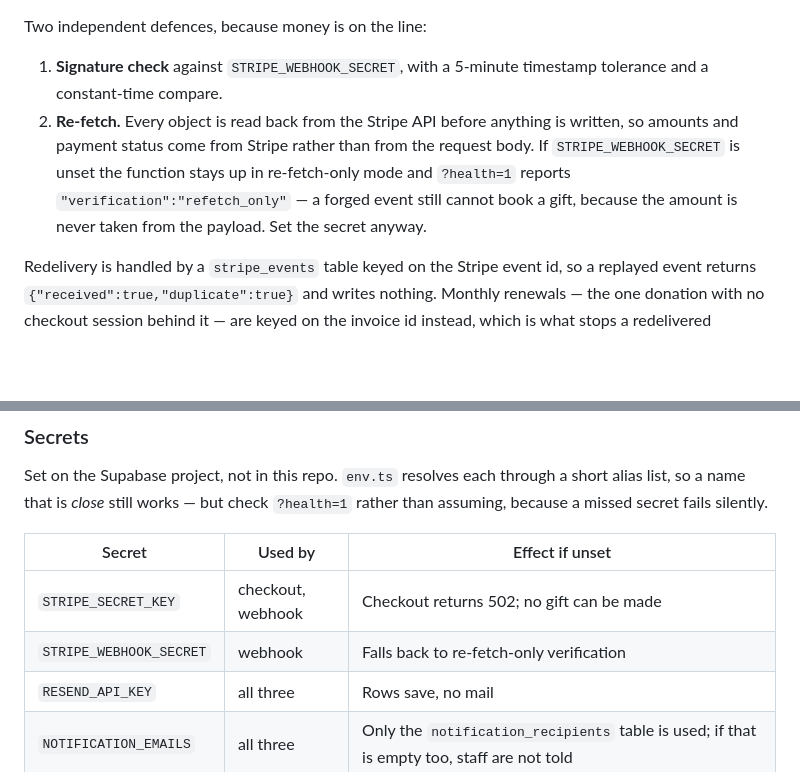
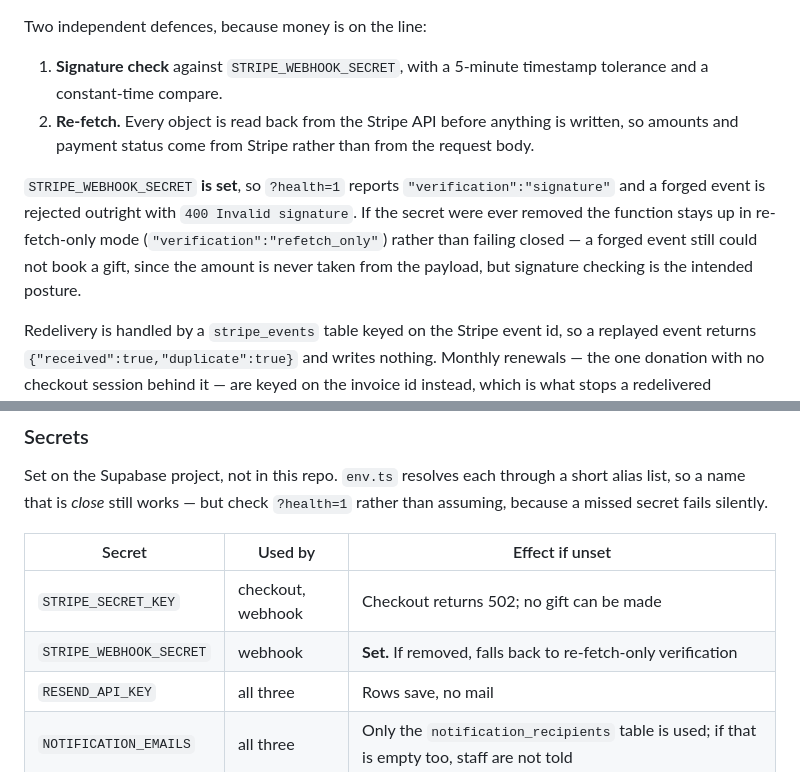
Before and after one commit to PivotPointRecovery/PivotPointRecoveryWebsite, a Markdown page: README.md, 2 parts joined by grey strips. Drawn GitHub-style; blank space fills up the shorter version.

```diff
--- a/README.md
+++ b/README.md
@@ -212,10 +212,14 @@ Two independent defences, because money is on the line:
    timestamp tolerance and a constant-time compare.
 2. **Re-fetch.** Every object is read back from the Stripe API before anything
    is written, so amounts and payment status come from Stripe rather than from
-   the request body. If `STRIPE_WEBHOOK_SECRET` is unset the function stays up
-   in re-fetch-only mode and `?health=1` reports
-   `"verification":"refetch_only"` — a forged event still cannot book a gift,
-   because the amount is never taken from the payload. Set the secret anyway.
+   the request body.
+
+`STRIPE_WEBHOOK_SECRET` **is set**, so `?health=1` reports
+`"verification":"signature"` and a forged event is rejected outright with
+`400 Invalid signature`. If the secret were ever removed the function stays up
+in re-fetch-only mode (`"verification":"refetch_only"`) rather than failing
+closed — a forged event still could not book a gift, since the amount is never
+taken from the payload, but signature checking is the intended posture.
 
 Redelivery is handled by a `stripe_events` table keyed on the Stripe event id,
 so a replayed event returns `{"received":true,"duplicate":true}` and writes
@@ -271,7 +275,7 @@ short alias list, so a name that is *close* still works — but check
 | Secret | Used by | Effect if unset |
 | --- | --- | --- |
 | `STRIPE_SECRET_KEY` | checkout, webhook | Checkout returns 502; no gift can be made |
-| `STRIPE_WEBHOOK_SECRET` | webhook | Falls back to re-fetch-only verification |
+| `STRIPE_WEBHOOK_SECRET` | webhook | **Set.** If removed, falls back to re-fetch-only verification |
 | `RESEND_API_KEY` | all three | Rows save, no mail |
 | `NOTIFICATION_EMAILS` | all three | Only the `notification_recipients` table is used; if that is empty too, staff are not told |
 | `RESEND_FROM` | all three | Falls back to Resend's sandbox sender (403 to anyone but the account owner) |
```
Also changed, not shown: docs/MIGRATION.md (+7 -5 lines).
